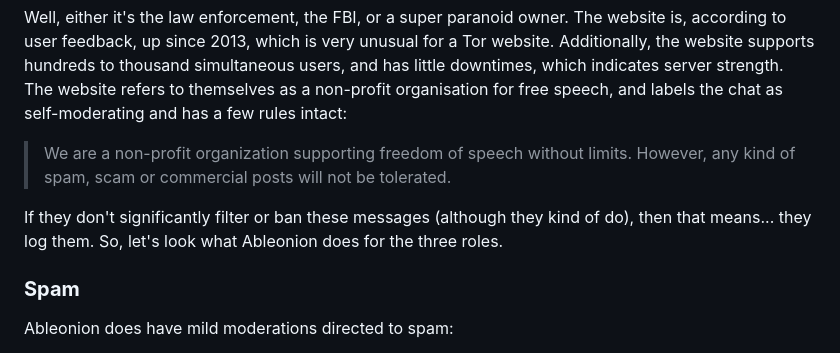
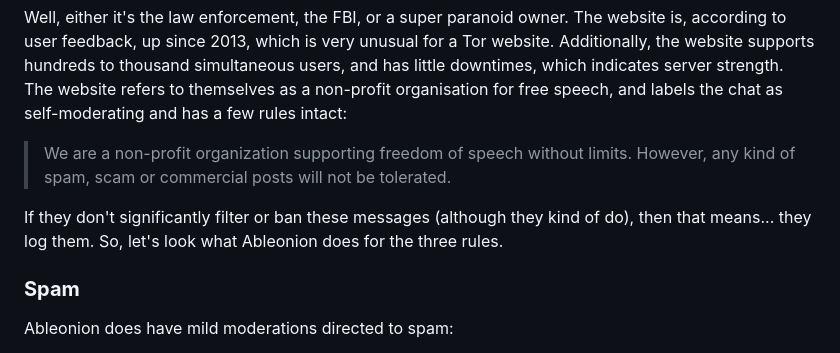
Before and after one commit to BarioIsCoding/Ableonion, a Markdown page: README.md, the part around the change. Drawn GitHub-style.

```diff
--- a/README.md
+++ b/README.md
@@ -68,7 +68,7 @@ Well, either it's the law enforcement, the FBI, or a super paranoid owner.
 The website is, according to user feedback, up since 2013, which is very unusual for a Tor website. Additionally, the website supports hundreds to thousand simultaneous users, and has little downtimes, which indicates server strength. The website refers to themselves as a non-profit organisation for free speech, and labels the chat as self-moderating and has a few rules intact:
 > We are a non-profit organization supporting freedom of speech without limits. However, any kind of spam, scam or commercial posts will not be tolerated.
 
-If they don't significantly filter or ban these messages (although they kind of do), then that means... they log them. So, let's look what Ableonion does for the three roles.
+If they don't significantly filter or ban these messages (although they kind of do), then that means... they log them. So, let's look what Ableonion does for the three rules.
 ### **Spam**
 Ableonion does have mild moderations directed to spam:
 1. Ghost messages - when sending the same message several times consecutively, only the 1st message is public; the following messages are hidden from the chat and the rest are not deleted, but **only displayed to the user who has sent them**, which can make the user *think* the message went through, while it has been blocked.
```
